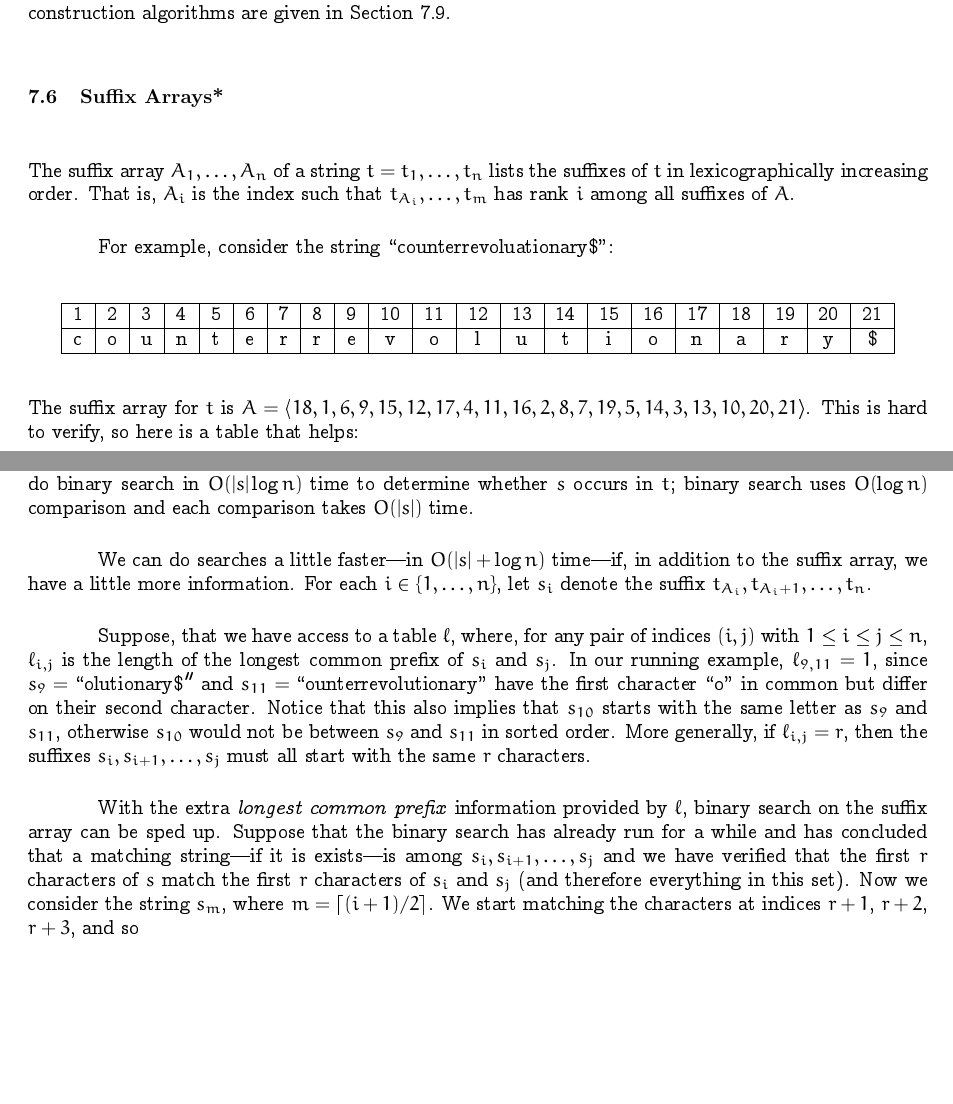
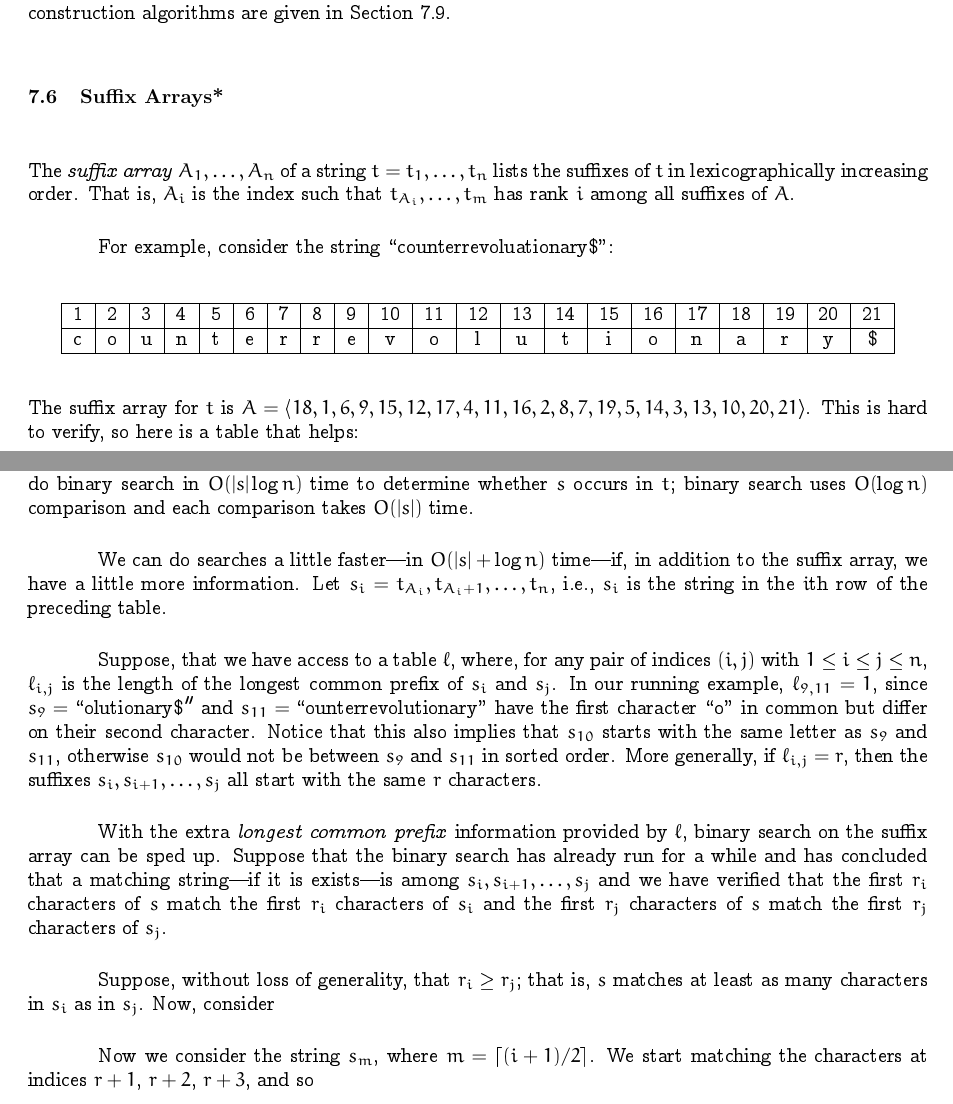
Before and after one commit to patmorin/tds, a LaTeX thesis (notes.tex, which reads strings.tex): two parts of pages 55 and 56 of 101, joined at a grey line, cut so that both start at the same text, the shorter picture padded with empty space. Compiled offline with pdfLaTeX.

Commit message:
Working from home

```diff
--- a/strings.tex
+++ b/strings.tex
@@ -421,7 +421,7 @@ in \secref{strings-discussion}.
 
 \section{Suffix Arrays*}
 
-The suffix array $A_1,\ldots,A_n$ of a string $t=t_1,\ldots,t_n$ lists
+The \emph{suffix array} $A_1,\ldots,A_n$ of a string $t=t_1,\ldots,t_n$ lists
 the suffixes of $t$ in lexicographically increasing order.  That is,
 $A_i$ is the index such that $t_{A_{i}},\ldots,t_m$ has rank $i$ among
 all suffixes of $A$.
@@ -498,8 +497,8 @@ comparison and each comparison takes $O(|s|)$ time.
 
 We can do searches a little faster---in $O(|s|+\log n)$ time---if,
 in addition to the suffix array, we have a little more information.
-For each $i\in\{1,\ldots,n\}$, let $s_i$ denote the suffix $t_{A_i},
-t_{A_i+1},\ldots,t_{n}$.
+Let $s_i=t_{A_i}, t_{A_i+1},\ldots,t_{n}$, i.e., $s_i$ is the string in
+the $i$th row of the preceding table.
 
 Suppose, that we have access to a table $\ell$, where, for any
 pair of indices $(i,j)$ with $1\le i\le j\le n$, $\ell_{i,j}$ is
@@ -510,10 +509,15 @@ and $s_{11}=\text{``ounterrevolutionary''}$ have the first character
 this also implies that $s_{10}$ starts with the same letter as $s_9$
 and $s_{11}$, otherwise $s_{10}$ would not be between $s_9$ and $s_{11}$
 in sorted order.  More generally, if $\ell_{i,j}=r$, then the suffixes
-$s_i,s_{i+1},\ldots,s_{j}$ must all start with the same $r$ characters.
+$s_i,s_{i+1},\ldots,s_{j}$ all start with the same $r$ characters.
 
 With the extra \emph{longest common prefix} information provided by $\ell$, binary search on the suffix array can be sped up.  Suppose that the binary search has already run for a while and has concluded that a matching string---if it is exists---is among $s_i,s_{i+1},\ldots,s_j$ and we have verified that
-the first $r$ characters of $s$ match the first $r$ characters of $s_i$ and $s_j$ (and therefore everything in this set).   Now we consider the string $s_m$, where $m=\lceil(i+1)/2\rceil$.  We start matching the characters at
+the first $r_i$ characters of $s$ match the first $r_i$ characters of $s_i$ and the first $r_j$ characters of $s$ match the first $r_j$ characters of $s_j$.
+
+Suppose, without loss of generality, that $r_i \ge r_j$; that is, $s$ matches at least as many characters in $s_i$ as in $s_j$.  Now, consider
+
+
+   Now we consider the string $s_m$, where $m=\lceil(i+1)/2\rceil$.  We start matching the characters at
 indices $r+1$, $r+2$, $r+3$, and so
 
 
```
Also changed, not shown: strings.tex (1 more changed lines).
